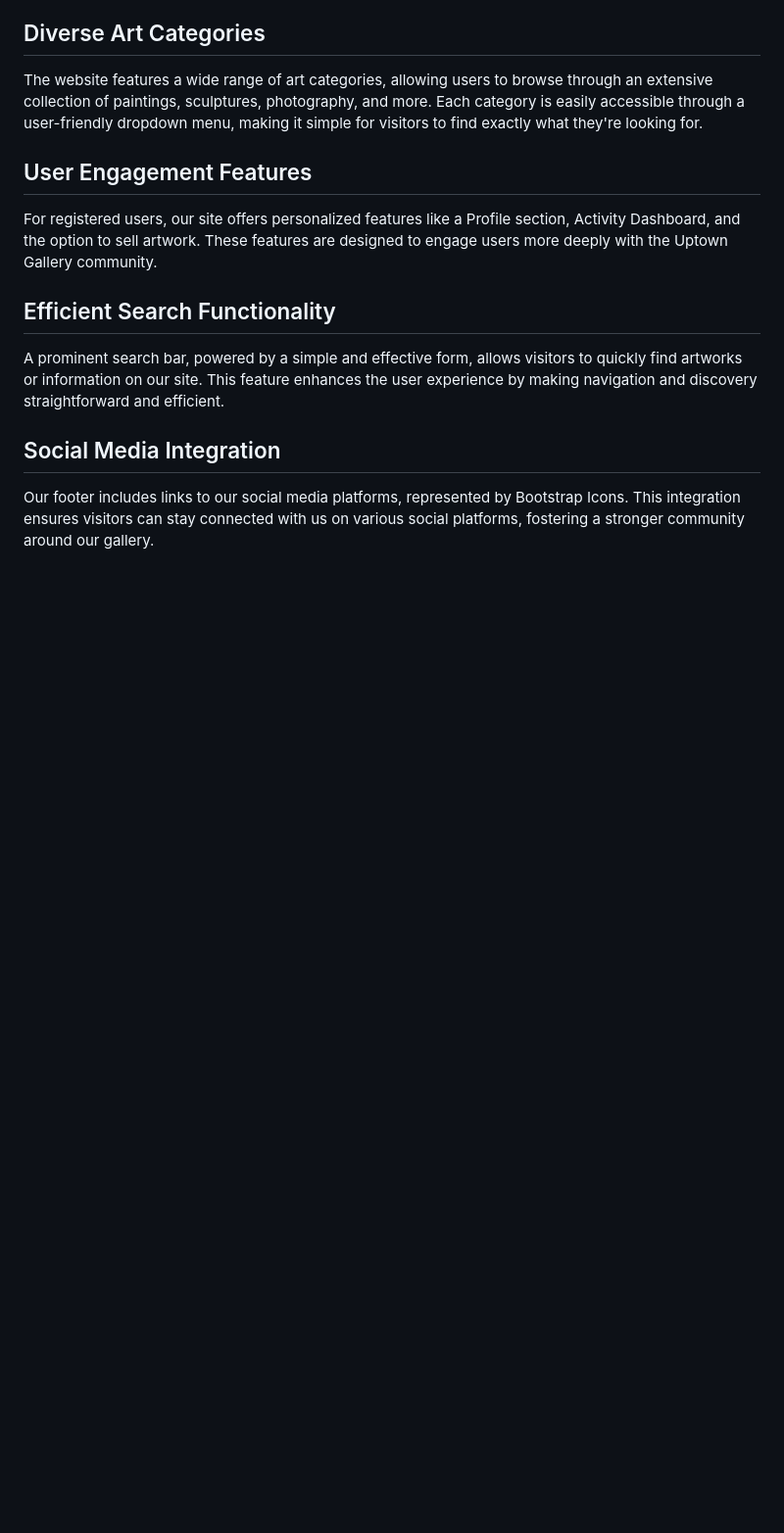
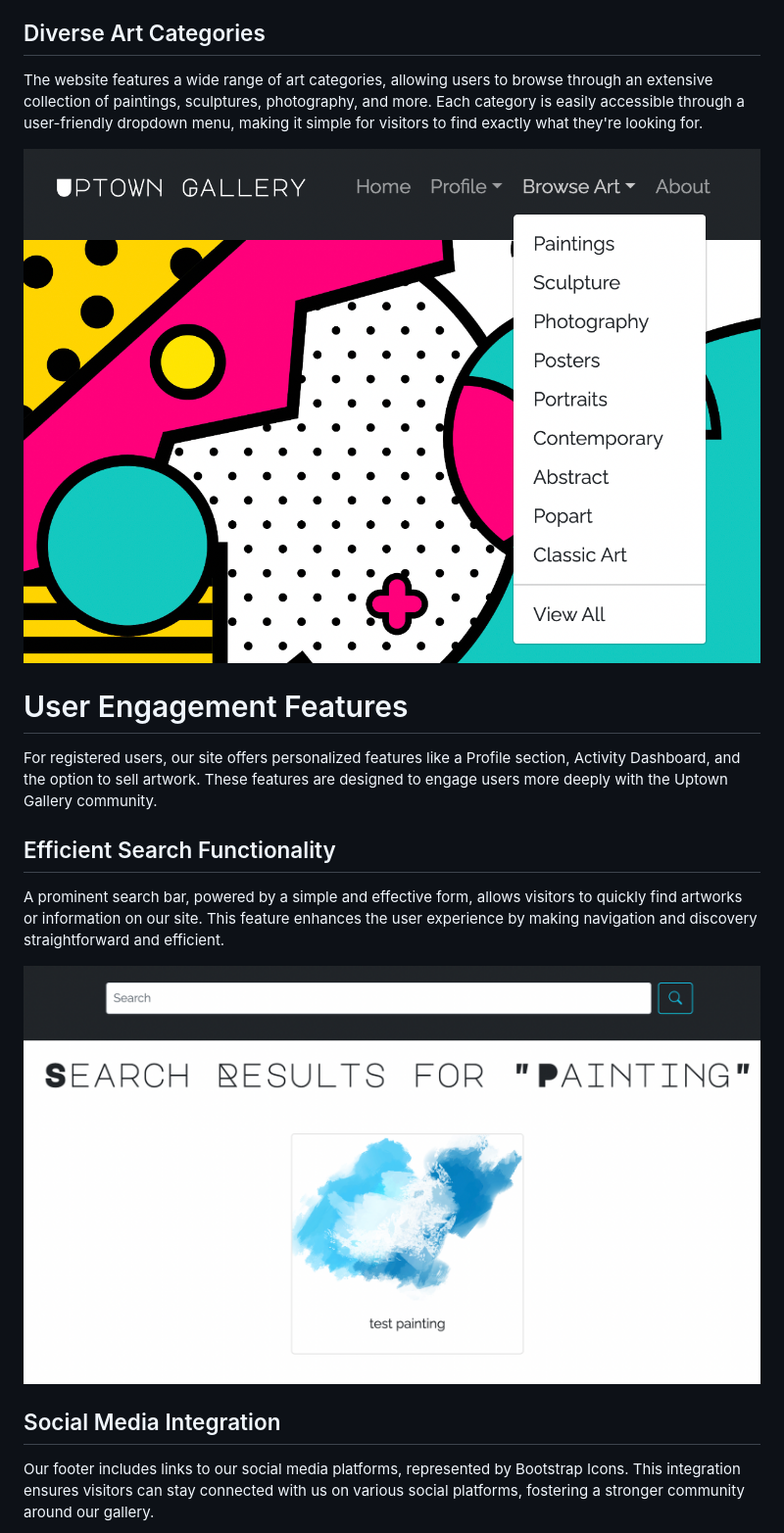
Before and after one commit to emidombek/uptowngallery, a Markdown page: FEATURES.md, the part around the change printed below. Shown: that part at 98% size. GitHub-like rendering; pictures changed too: docs/images/Search.png (added), docs/images/categories.png (added); blank space fills up the shorter version.

```diff
--- a/FEATURES.md
+++ b/FEATURES.md
@@ -9,11 +11,15 @@ We utilize Bootstrap Icons extensively across our website. These icons add a cle
 ## Diverse Art Categories
 The website features a wide range of art categories, allowing users to browse through an extensive collection of paintings, sculptures, photography, and more. Each category is easily accessible through a user-friendly dropdown menu, making it simple for visitors to find exactly what they're looking for.
 
-## User Engagement Features
+![Art Categories](docs/images/categories.png)
+
+# User Engagement Features
 For registered users, our site offers personalized features like a Profile section, Activity Dashboard, and the option to sell artwork. These features are designed to engage users more deeply with the Uptown Gallery community.
 
 ## Efficient Search Functionality
 A prominent search bar, powered by a simple and effective form, allows visitors to quickly find artworks or information on our site. This feature enhances the user experience by making navigation and discovery straightforward and efficient.
 
+![Search Functionality](docs/images/Search.png)
+
 ## Social Media Integration
 Our footer includes links to our social media platforms, represented by Bootstrap Icons. This integration ensures visitors can stay connected with us on various social platforms, fostering a stronger community around our gallery.
```
Also changed, not shown: other parts of FEATURES.md (+50 -0 lines), TESTING.md (+2 -0 lines), docs/images/footer.png (added), docs/images/signup.png (added), 2 other files.
